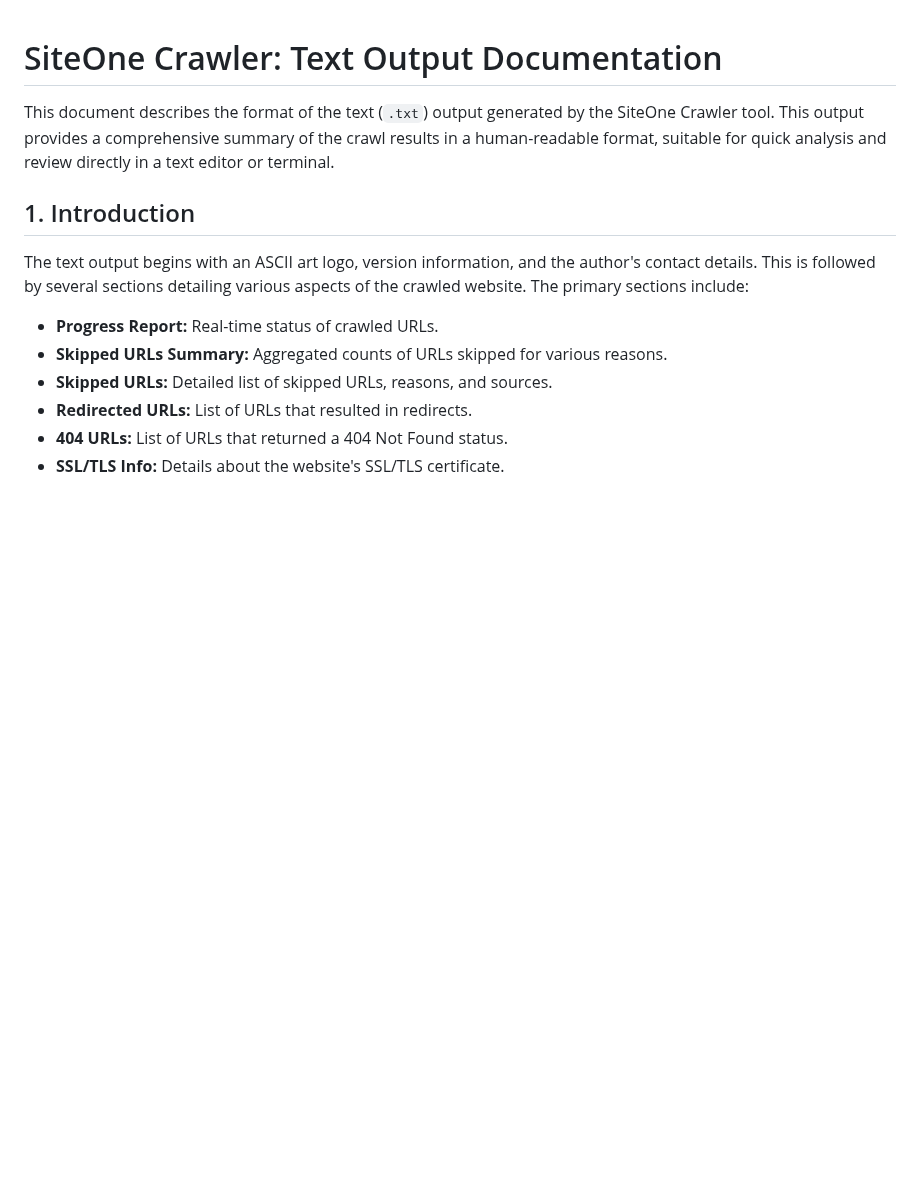
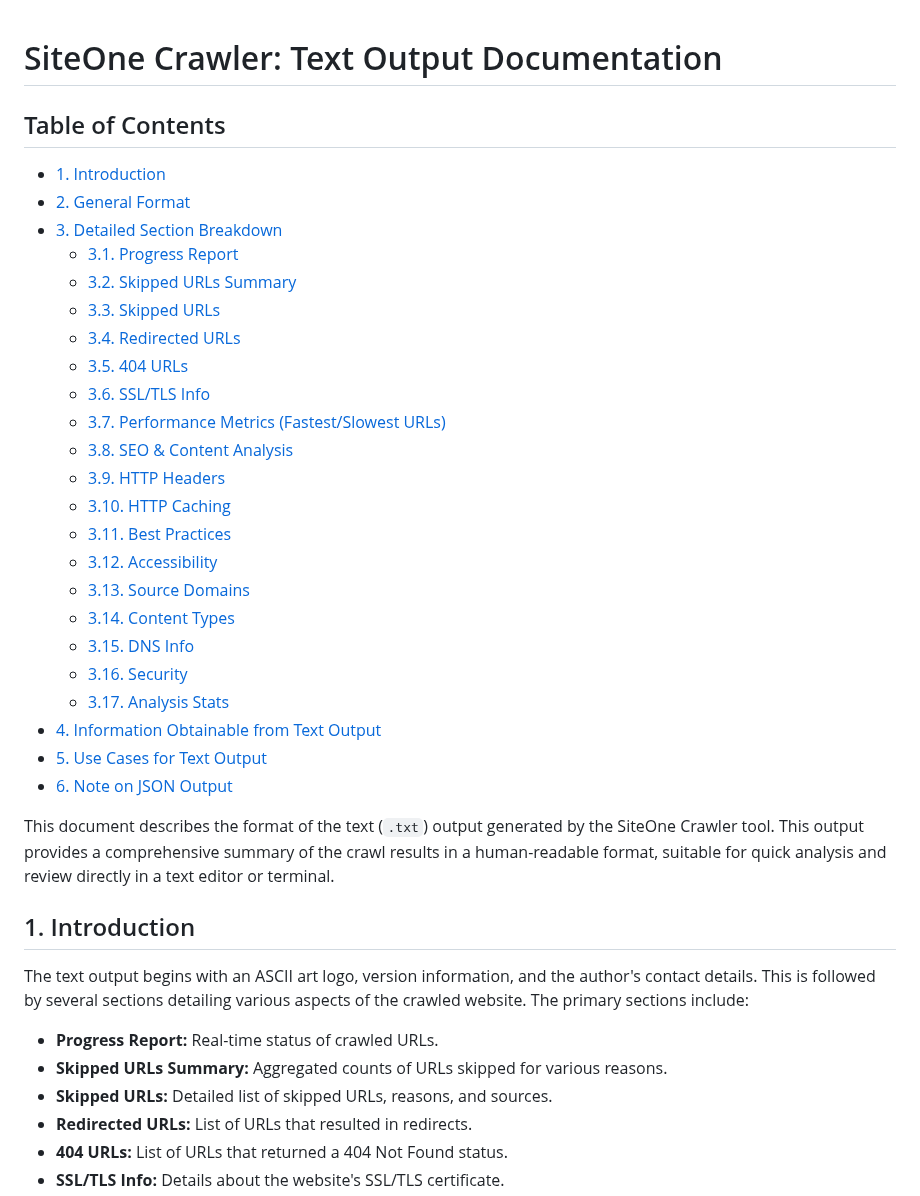
Before and after one commit to janreges/siteone-crawler, a Markdown page: docs/TEXT-OUTPUT.md, the part around the change. Rendered like a GitHub page; blank space fills up the shorter version.

```diff
--- a/docs/TEXT-OUTPUT.md
+++ b/docs/TEXT-OUTPUT.md
@@ -1,4 +1,31 @@
 # SiteOne Crawler: Text Output Documentation
+
+## Table of Contents
+
+*   [1. Introduction](#1-introduction)
+*   [2. General Format](#2-general-format)
+*   [3. Detailed Section Breakdown](#3-detailed-section-breakdown)
+    *   [3.1. Progress Report](#31-progress-report)
+    *   [3.2. Skipped URLs Summary](#32-skipped-urls-summary)
+    *   [3.3. Skipped URLs](#33-skipped-urls)
+    *   [3.4. Redirected URLs](#34-redirected-urls)
+    *   [3.5. 404 URLs](#35-404-urls)
+    *   [3.6. SSL/TLS Info](#36-ssltls-info)
+    *   [3.7. Performance Metrics (Fastest/Slowest URLs)](#37-performance-metrics-fastestslowest-urls)
+    *   [3.8. SEO & Content Analysis](#38-seo--content-analysis)
+    *   [3.9. HTTP Headers](#39-http-headers)
+    *   [3.10. HTTP Caching](#310-http-caching)
+    *   [3.11. Best Practices](#311-best-practices)
+    *   [3.12. Accessibility](#312-accessibility)
+    *   [3.13. Source Domains](#313-source-domains)
+    *   [3.14. Content Types](#314-content-types)
+    *   [3.15. DNS Info](#315-dns-info)
+    *   [3.16. Security](#316-security)
+    *   [3.17. Analysis Stats](#317-analysis-stats)
+*   [4. Information Obtainable from Text Output](#4-information-obtainable-from-text-output)
+*   [5. Use Cases for Text Output](#5-use-cases-for-text-output)
+*   [6. Note on JSON Output](#6-note-on-json-output)
+
 
 This document describes the format of the text (`.txt`) output generated by the SiteOne Crawler tool. This output provides a comprehensive summary of the crawl results in a human-readable format, suitable for quick analysis and review directly in a text editor or terminal.
 
```
Also changed, not shown: docs/JSON-OUTPUT.md (+40 -1 lines).
